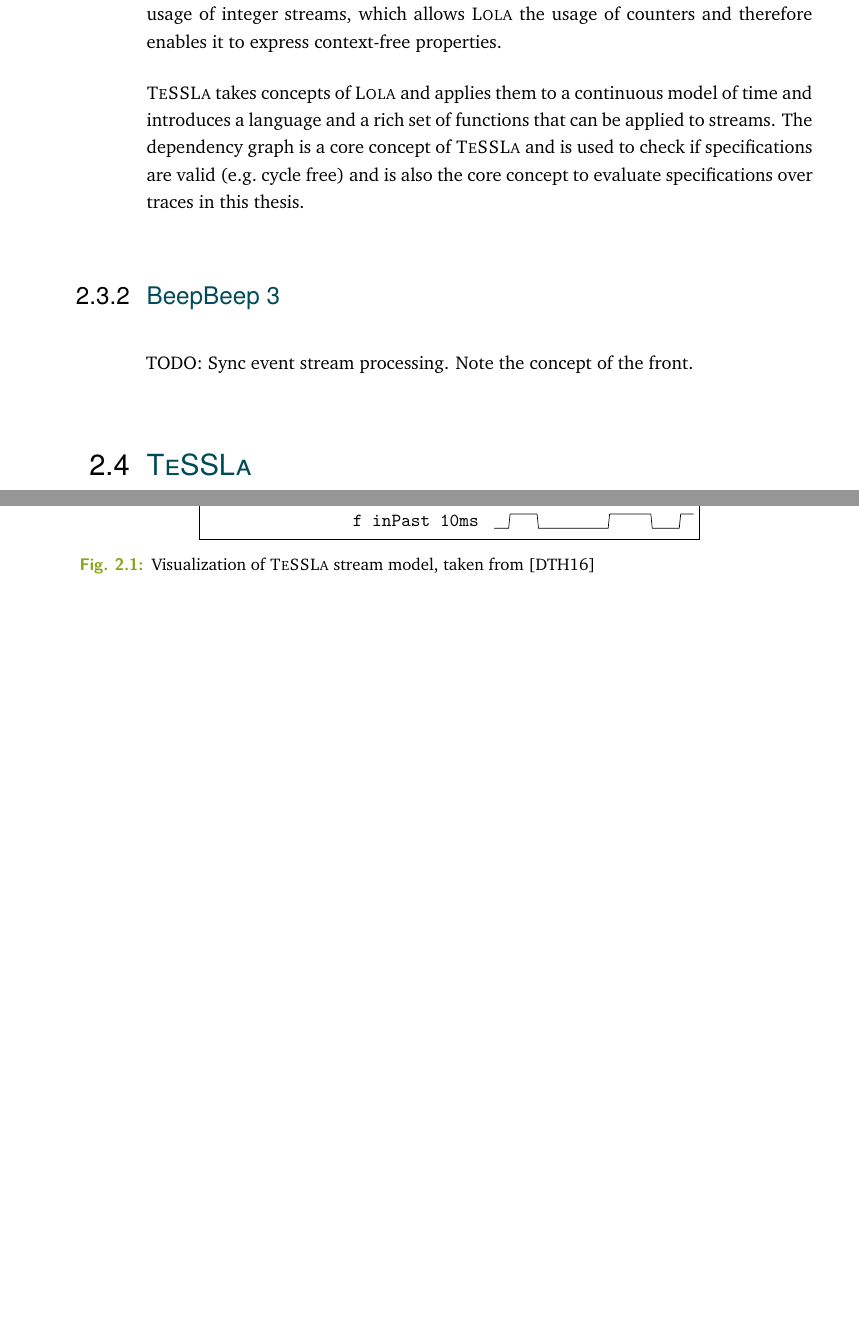
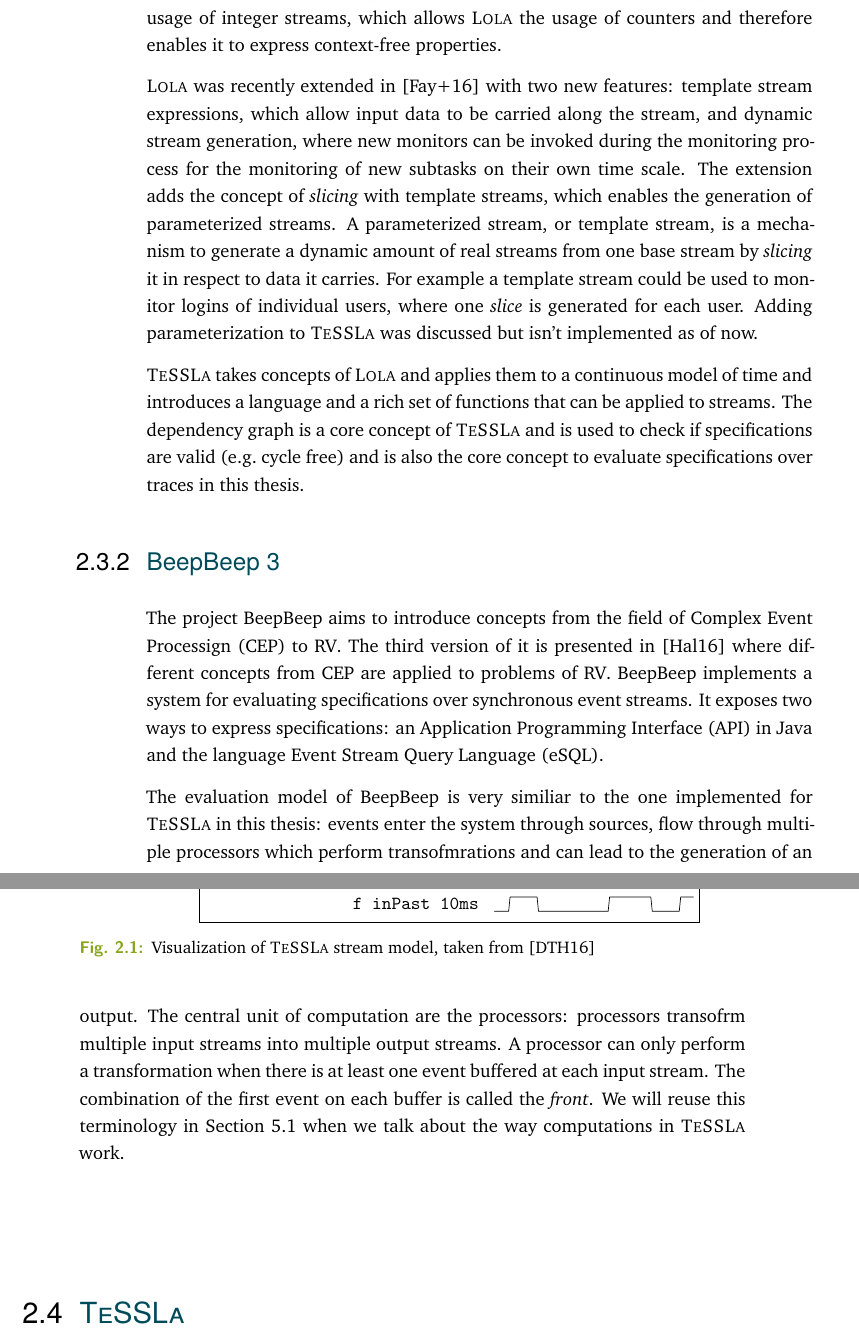
Before and after one commit to Miradorn/master_thesis, a LaTeX thesis (thesis.tex, which reads content/chapter2-related-work.tex, glossary.tex): two parts of pages 19 and 20 of 116, joined at a grey line, cut so that both start at the same text, the shorter picture padded with empty space. The pictures show the PDF file thesis.pdf that the author committed with the source.

Commit message:
BeepBeep

```diff
--- a/content/chapter2-related-work.tex
+++ b/content/chapter2-related-work.tex
@@ -123,14 +123,28 @@ s = s[-1, 0] + ite((a `\(\wedge\ \neg \)`b), 1, 0) + ite((b `\(\wedge\ \neg \)`a
 trigger(s `\(\leq\)` 0)
 \end{lstlisting}
 
+\Gls{lola} was recently extended in~\cite{Faymonville2016} with two new features:  template stream expressions, which allow input data to be carried along the stream, and dynamic stream generation, where new monitors can be invoked during the monitoring process for the monitoring of new subtasks on their own time scale.
+The extension adds the concept of \emph{slicing} with template streams, which enables the generation of  parameterized streams.
+A parameterized stream, or template stream, is a mechanism to generate a dynamic amount of real streams from one base stream by \emph{slicing} it in respect to data it carries.
+For example a template stream could be used to monitor logins of individual users, where one \emph{slice} is generated for each user.
+Adding parameterization to \gls{tessla} was discussed but isn't implemented as of now.
 
 \gls{tessla} takes concepts of \gls{lola} and applies them to a continuous model of time and introduces a language and a rich set of functions that can be applied to streams.
 The dependency graph is a core concept of \gls{tessla} and is used to check if specifications are valid (e.g.\ cycle free) and is also the core concept to evaluate specifications over traces in this thesis.
 
 \subsection{BeepBeep 3}
 \label{sec:related:stream_based:beepbeep}
-TODO: Sync event stream processing.
-Note the concept of the front.
+
+The project BeepBeep aims to introduce concepts from the field of \gls{cep} to \gls{rv}.
+The third version of it is presented in~\cite{Hall2011} where different concepts from \gls{cep} are applied to problems of \gls{rv}.
+BeepBeep implements a system for evaluating specifications over synchronous event streams.
+It exposes two ways to express specifications: an \gls{api} in Java and the language \gls{esql}.
+
+The evaluation model of BeepBeep is very similiar to the one implemented for \gls{tessla} in this thesis: events enter the system through sources, flow through multiple processors which perform transofmrations and can lead to the generation of an output.
+The central unit of computation are the processors: processors transofrm multiple input streams into multiple output streams.
+A processor can only perform a transformation when there is at least one event buffered at each input stream.
+The combination of the first event on each buffer is called the \emph{front}.
+We will reuse this terminology in \Cref{sec:implementation:tesslaserver} when we talk about the way computations in \gls{tessla} work.
 
 \section{\glsentryname{tessla}}
 \label{sec:related:tessla}
--- a/glossary.tex
+++ b/glossary.tex
@@ -24,6 +24,7 @@
 \newacronym{rithm}{RiTHM}{Runtime Time-triggered Heterogeneous Monitoring}
 \newacronym{crv}{CRV}{Competition on Runtime Verification}
 \newacronym{hdfs}{HDFS}{Haddop Distributed Filesystem}
+\newacronym{esql}{eSQL}{Event Stream Query Language}
 
 
 
```
Also changed, not shown: thesis.pdf.
